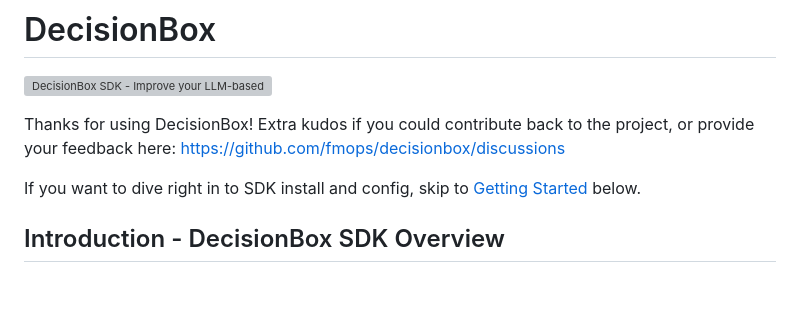
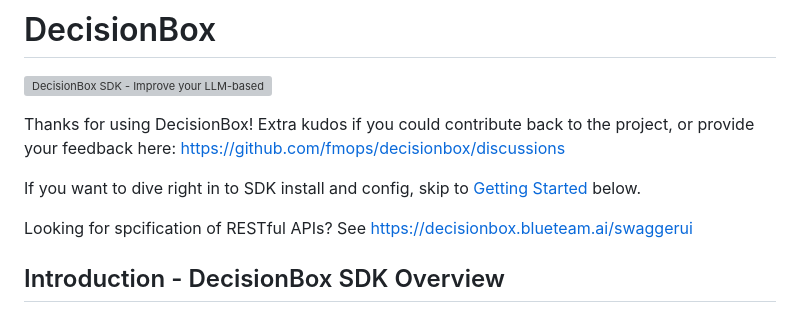
Before and after one commit to fmops/decisionbox, a Markdown page: README.md, the part around the change. GitHub-like rendering; blank space fills up the shorter version; grey boxes are pictures that could not be loaded.

Commit message:
Update README.md
added pointer to swagger

```diff
--- a/README.md
+++ b/README.md
@@ -6,6 +6,8 @@ Thanks for using DecisionBox!  Extra kudos if you could contribute back to the p
 https://github.com/fmops/decisionbox/discussions
 
 If you want to dive right in to SDK install and config, skip to [Getting Started](#getting-started) below.
+
+Looking for spcification of RESTful APIs?  See https://decisionbox.blueteam.ai/swaggerui
 
 ## Introduction - DecisionBox SDK Overview
 
```
